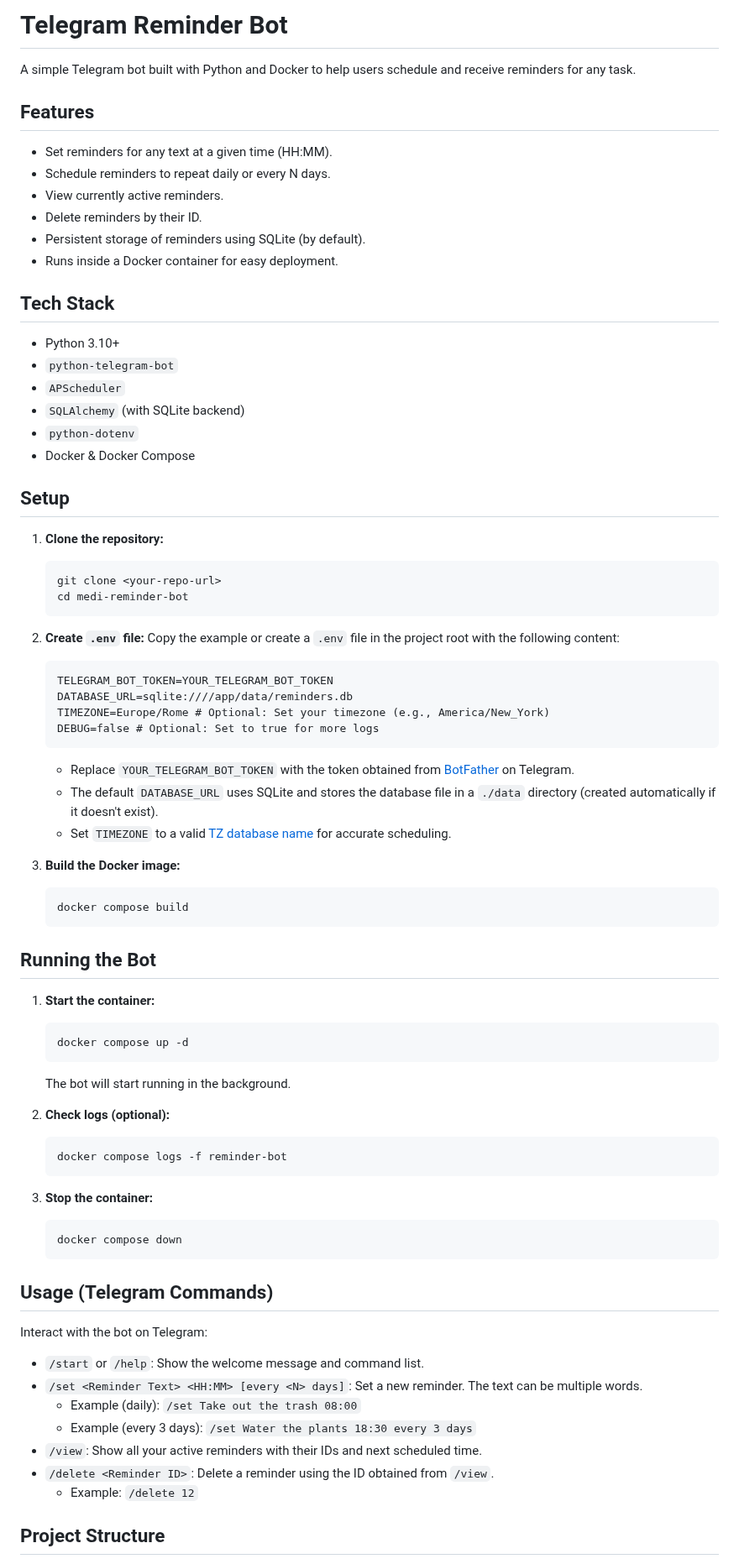
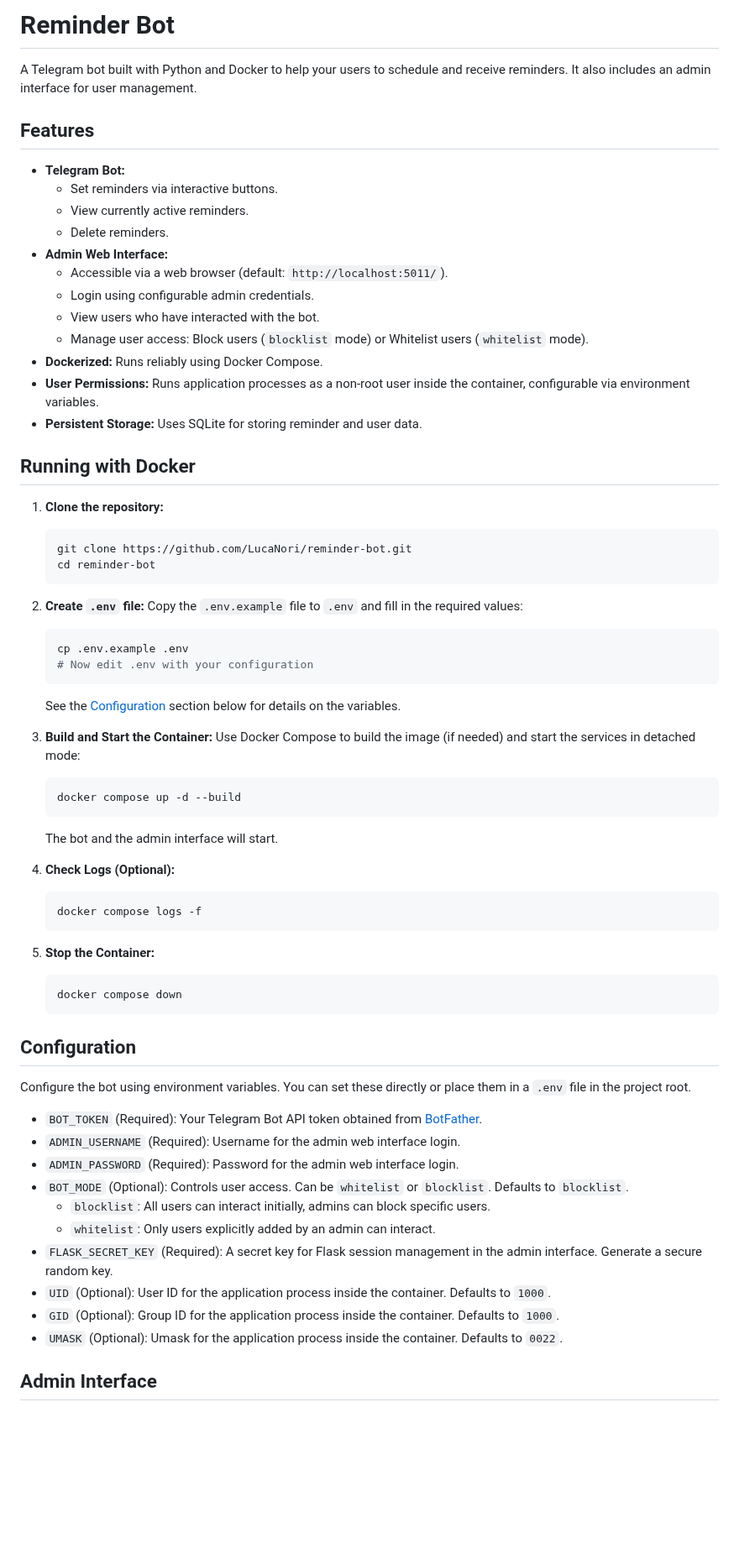
Before and after one commit to lucanori/reminder-bot, a Markdown page: README.md, the part around one of its changes. Shown at 84% size. GitHub-like rendering; blank space fills up the shorter version.

````diff
--- a/README.md
+++ b/README.md
@@ -1,78 +1,67 @@
-# Telegram Reminder Bot
+# Reminder Bot
 
-A simple Telegram bot built with Python and Docker to help users schedule and receive reminders for any task.
+A Telegram bot built with Python and Docker to help your users to schedule and receive reminders. It also includes an admin interface for user management.
 
 ## Features
 
-*   Set reminders for any text at a given time (HH:MM).
-*   Schedule reminders to repeat daily or every N days.
-*   View currently active reminders.
-*   Delete reminders by their ID.
-*   Persistent storage of reminders using SQLite (by default).
-*   Runs inside a Docker container for easy deployment.
+*   **Telegram Bot:**
+    *   Set reminders via interactive buttons.
+    *   View currently active reminders.
+    *   Delete reminders.
+*   **Admin Web Interface:**
+    *   Accessible via a web browser (default: `http://localhost:5011/`).
+    *   Login using configurable admin credentials.
+    *   View users who have interacted with the bot.
+    *   Manage user access: Block users (`blocklist` mode) or Whitelist users (`whitelist` mode).
+*   **Dockerized:** Runs reliably using Docker Compose.
+*   **User Permissions:** Runs application processes as a non-root user inside the container, configurable via environment variables.
+*   **Persistent Storage:** Uses SQLite for storing reminder and user data.
 
-## Tech Stack
-
-*   Python 3.10+
-*   `python-telegram-bot`
-*   `APScheduler`
-*   `SQLAlchemy` (with SQLite backend)
-*   `python-dotenv`
-*   Docker & Docker Compose
-
-## Setup
+## Running with Docker
 
 1.  **Clone the repository:**
     ```bash
-    git clone <your-repo-url>
-    cd medi-reminder-bot
+    git clone https://github.com/LucaNori/reminder-bot.git
+    cd reminder-bot
     ```
 2.  **Create `.env` file:**
-    Copy the example or create a `.env` file in the project root with the following content:
-    ```dotenv
-    TELEGRAM_BOT_TOKEN=YOUR_TELEGRAM_BOT_TOKEN
-    DATABASE_URL=sqlite:////app/data/reminders.db
-    TIMEZONE=Europe/Rome # Optional: Set your timezone (e.g., America/New_York)
-    DEBUG=false # Optional: Set to true for more logs
+    Copy the `.env.example` file to `.env` and fill in the required values:
+    ```bash
+    cp .env.example .env
+    # Now edit .env with your configuration
     ```
-    *   Replace `YOUR_TELEGRAM_BOT_TOKEN` with the token obtained from [BotFather](https://t.me/BotFather) on Telegram.
-    *   The default `DATABASE_URL` uses SQLite and stores the database file in a `./data` directory (created automatically if it doesn't exist).
-    *   Set `TIMEZONE` to a valid [TZ database name](https://en.wikipedia.org/wiki/List_of_tz_database_time_zones) for accurate scheduling.
+    See the [Configuration](#configuration) section below for details on the variables.
+3.  **Build and Start the Container:**
+    Use Docker Compose to build the image (if needed) and start the services in detached mode:
+    ```bash
+    docker compose up -d --build
+    ```
+    The bot and the admin interface will start.
 
-3.  **Build the Docker image:**
+4.  **Check Logs (Optional):**
     ```bash
-    docker compose build
+    docker compose logs -f
     ```
 
-## Running the Bot
-
-1.  **Start the container:**
-    ```bash
-    docker compose up -d
-    ```
-    The bot will start running in the background.
-
-2.  **Check logs (optional):**
-    ```bash
-    docker compose logs -f reminder-bot
-    ```
-
-3.  **Stop the container:**
+5.  **Stop the Container:**
     ```bash
     docker compose down
     ```
 
-## Usage (Telegram Commands)
+## Configuration
 
-Interact with the bot on Telegram:
+Configure the bot using environment variables. You can set these directly or place them in a `.env` file in the project root.
 
-*   `/start` or `/help`: Show the welcome message and command list.
-*   `/set <Reminder Text> <HH:MM> [every <N> days]`: Set a new reminder. The text can be multiple words.
-    *   Example (daily): `/set Take out the trash 08:00`
-    *   Example (every 3 days): `/set Water the plants 18:30 every 3 days`
-*   `/view`: Show all your active reminders with their IDs and next scheduled time.
-*   `/delete <Reminder ID>`: Delete a reminder using the ID obtained from `/view`.
-    *   Example: `/delete 12`
+*   `BOT_TOKEN` (Required): Your Telegram Bot API token obtained from [BotFather](https://t.me/BotFather).
+*   `ADMIN_USERNAME` (Required): Username for the admin web interface login.
+*   `ADMIN_PASSWORD` (Required): Password for the admin web interface login.
+*   `BOT_MODE` (Optional): Controls user access. Can be `whitelist` or `blocklist`. Defaults to `blocklist`.
+    *   `blocklist`: All users can interact initially, admins can block specific users.
+    *   `whitelist`: Only users explicitly added by an admin can interact.
+*   `FLASK_SECRET_KEY` (Required): A secret key for Flask session management in the admin interface. Generate a secure random key.
+*   `UID` (Optional): User ID for the application process inside the container. Defaults to `1000`.
+*   `GID` (Optional): Group ID for the application process inside the container. Defaults to `1000`.
+*   `UMASK` (Optional): Umask for the application process inside the container. Defaults to `0022`.
 
-## Project Structure
+## Admin Interface
 
````
Also changed, not shown: other parts of README.md (+33 -12 lines).
